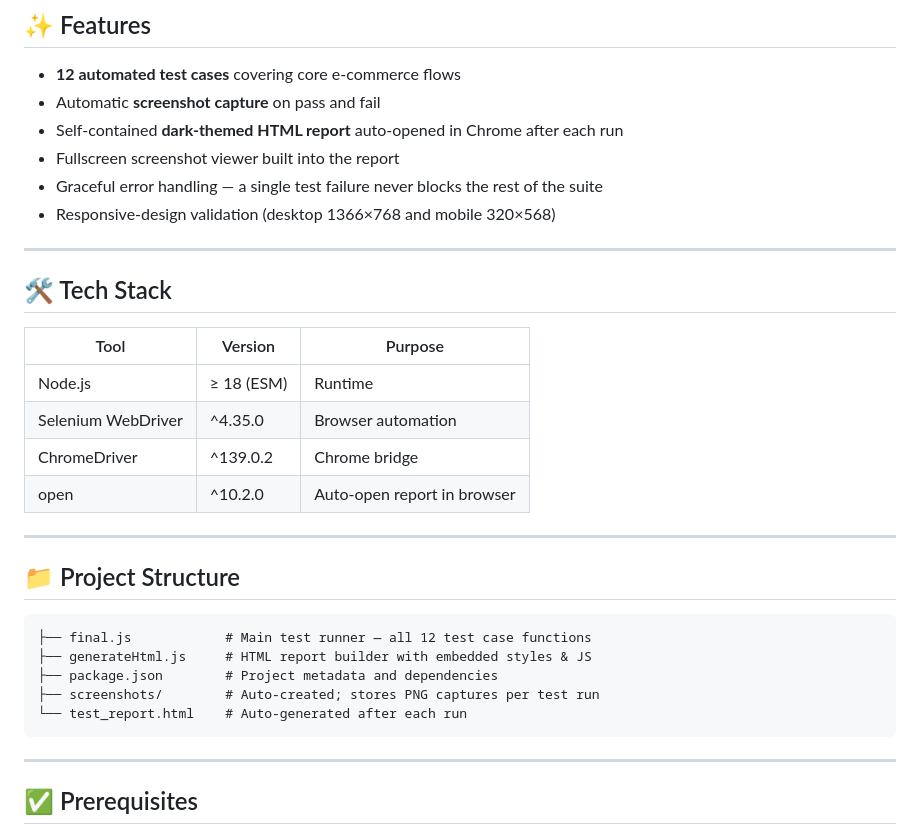
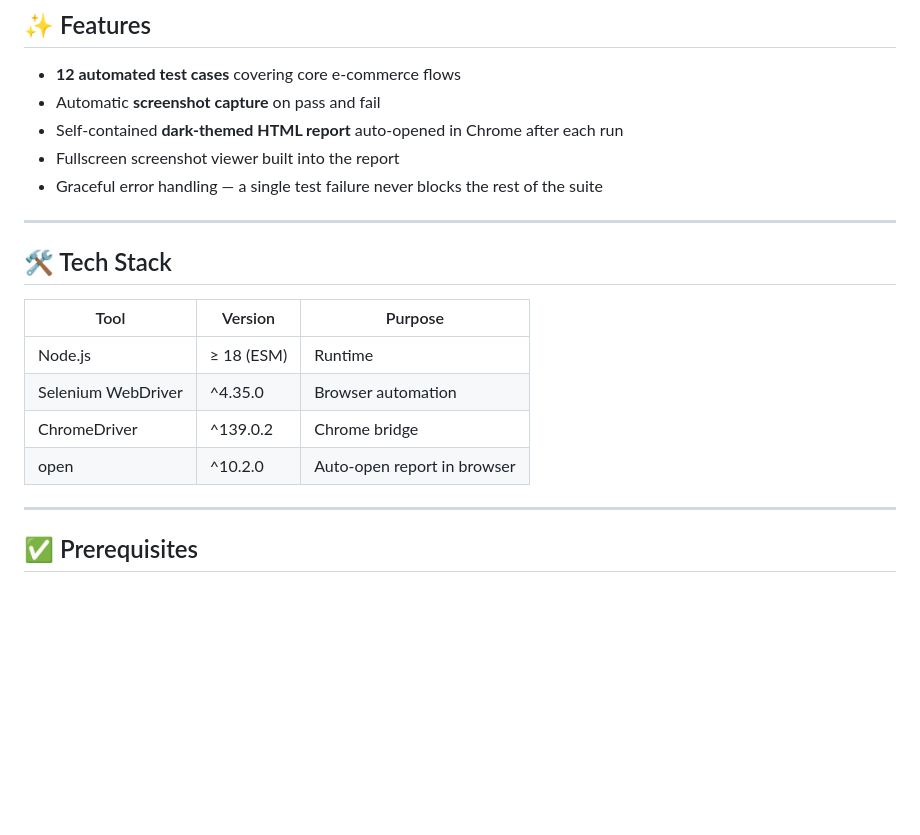
Before and after one commit to Rcdarwin8/EcommerceAutomation, a Markdown page: readme.md, the part around the change. Drawn GitHub-style; blank space fills up the shorter version.

Commit message:
Update README by removing sections
Removed responsive-design validation and project structure section from the README.

````diff
--- a/readme.md
+++ b/readme.md
@@ -27,7 +27,6 @@ An automated end-to-end test suite built with **Selenium WebDriver** and **Node.
 - Self-contained **dark-themed HTML report** auto-opened in Chrome after each run
 - Fullscreen screenshot viewer built into the report
 - Graceful error handling — a single test failure never blocks the rest of the suite
-- Responsive-design validation (desktop 1366×768 and mobile 320×568)
 
 ---
 
@@ -39,18 +38,6 @@ An automated end-to-end test suite built with **Selenium WebDriver** and **Node.
 | Selenium WebDriver | ^4.35.0 | Browser automation |
 | ChromeDriver | ^139.0.2 | Chrome bridge |
 | open | ^10.2.0 | Auto-open report in browser |
-
----
-
-## 📁 Project Structure
-
-```
-├── final.js            # Main test runner — all 12 test case functions
-├── generateHtml.js     # HTML report builder with embedded styles & JS
-├── package.json        # Project metadata and dependencies
-├── screenshots/        # Auto-created; stores PNG captures per test run
-└── test_report.html    # Auto-generated after each run
-```
 
 ---
 
````
